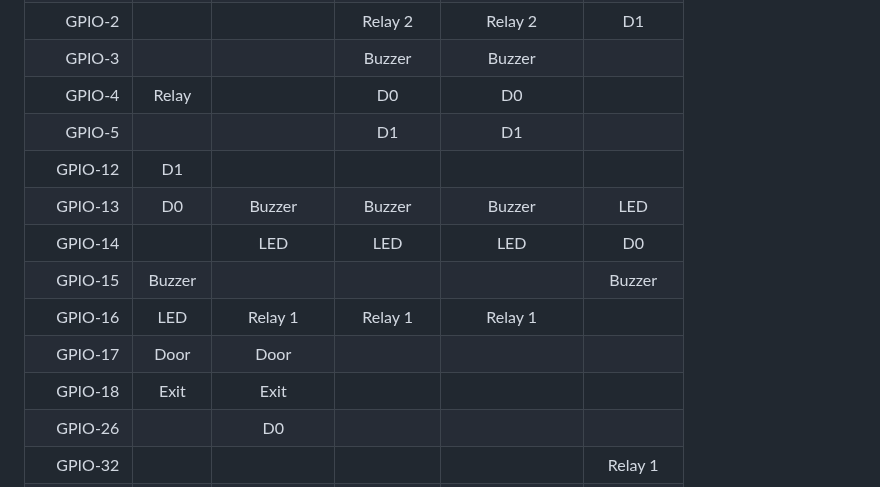
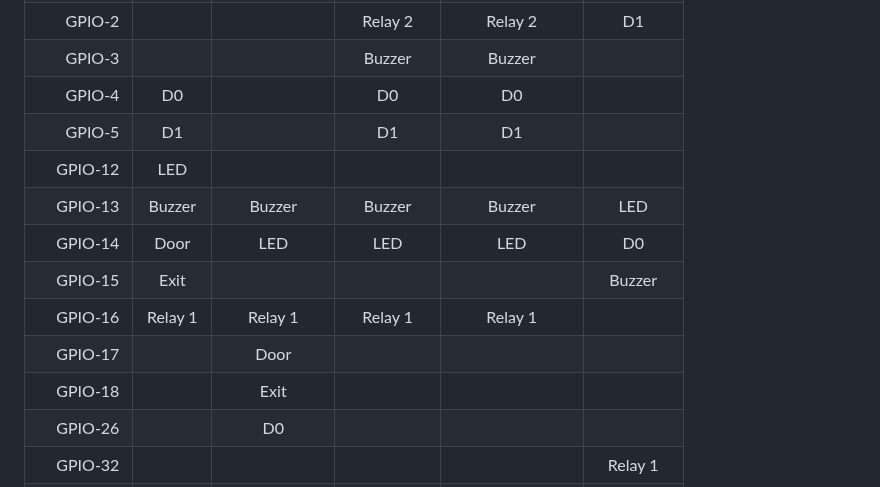
Before and after one commit to pvtex/esp32-rfid, a Markdown page: README.md, the part around the change. GitHub-like rendering.

Commit message:
readme: fixed

```diff
--- a/README.md
+++ b/README.md
@@ -90,15 +90,15 @@ The following table shows the typical pin layout used for connecting readers har
 | GPIO-1     |         |           | LED      | LED          |           |
 | GPIO-2     |         |           | Relay 2  | Relay 2      | D1        |
 | GPIO-3     |         |           | Buzzer   | Buzzer       |           |
-| GPIO-4     | Relay   |           | D0       | D0           |           |
-| GPIO-5     |         |           | D1       | D1           |           |
-| GPIO-12    | D1      |           |          |              |           |
-| GPIO-13    | D0      | Buzzer    | Buzzer   | Buzzer       | LED       |
-| GPIO-14    |         | LED       | LED      | LED          | D0        |
-| GPIO-15    | Buzzer  |           |          |              | Buzzer    |
-| GPIO-16    | LED     | Relay 1   | Relay 1  | Relay 1      |           |
-| GPIO-17    | Door    | Door      |          |              |           |
-| GPIO-18    | Exit    | Exit      |          |              |           |
+| GPIO-4     | D0      |           | D0       | D0           |           |
+| GPIO-5     | D1      |           | D1       | D1           |           |
+| GPIO-12    | LED     |           |          |              |           |
+| GPIO-13    | Buzzer  | Buzzer    | Buzzer   | Buzzer       | LED       |
+| GPIO-14    | Door    | LED       | LED      | LED          | D0        |
+| GPIO-15    | Exit    |           |          |              | Buzzer    |
+| GPIO-16    | Relay 1 | Relay 1   | Relay 1  | Relay 1      |           |
+| GPIO-17    |         | Door      |          |              |           |
+| GPIO-18    |         | Exit      |          |              |           |
 | GPIO-26    |         | D0        |          |              |           |
 | GPIO-32    |         |           |          |              | Relay 1   |
 | GPIO-33    |         | D1        |          |              | Door      |
```
